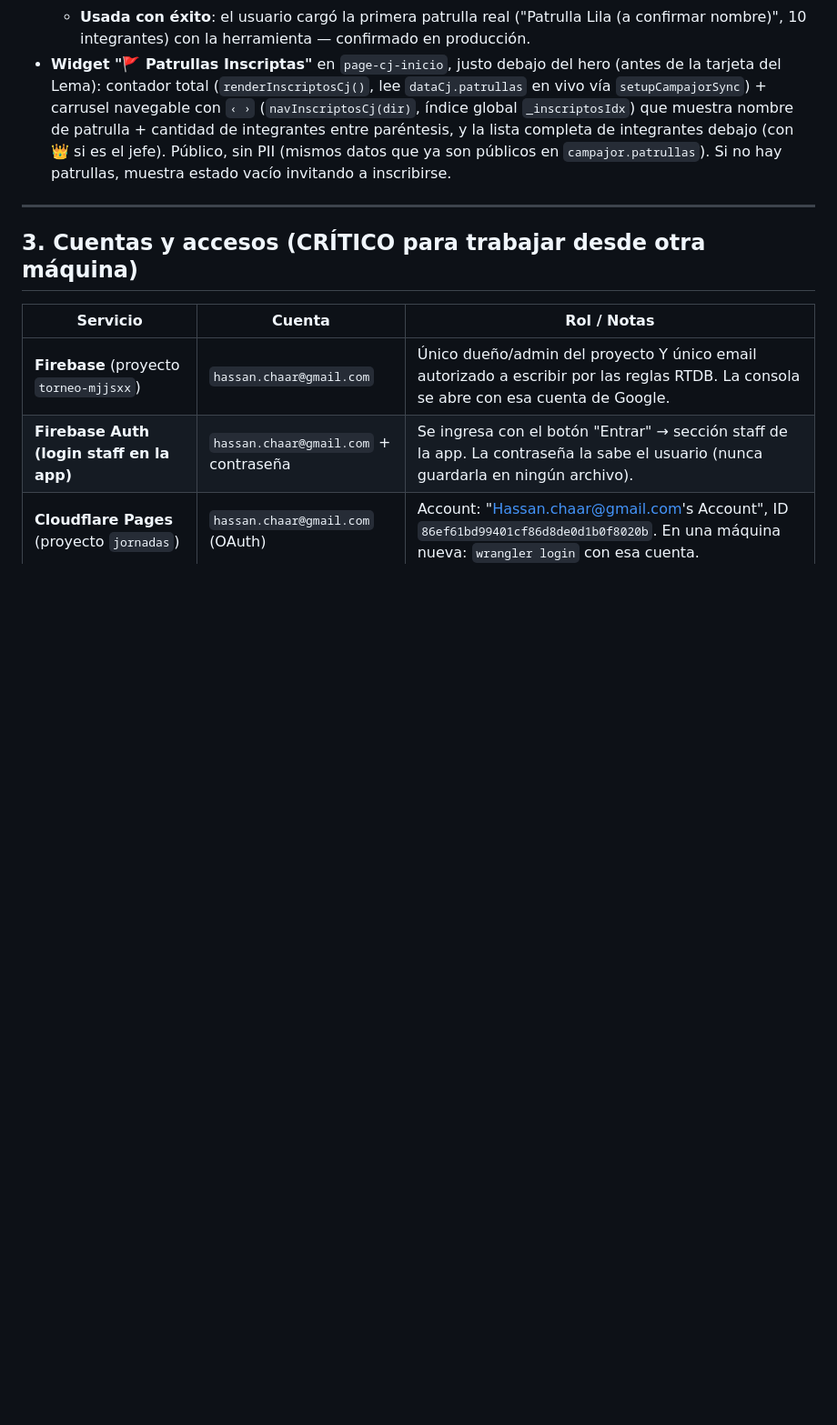
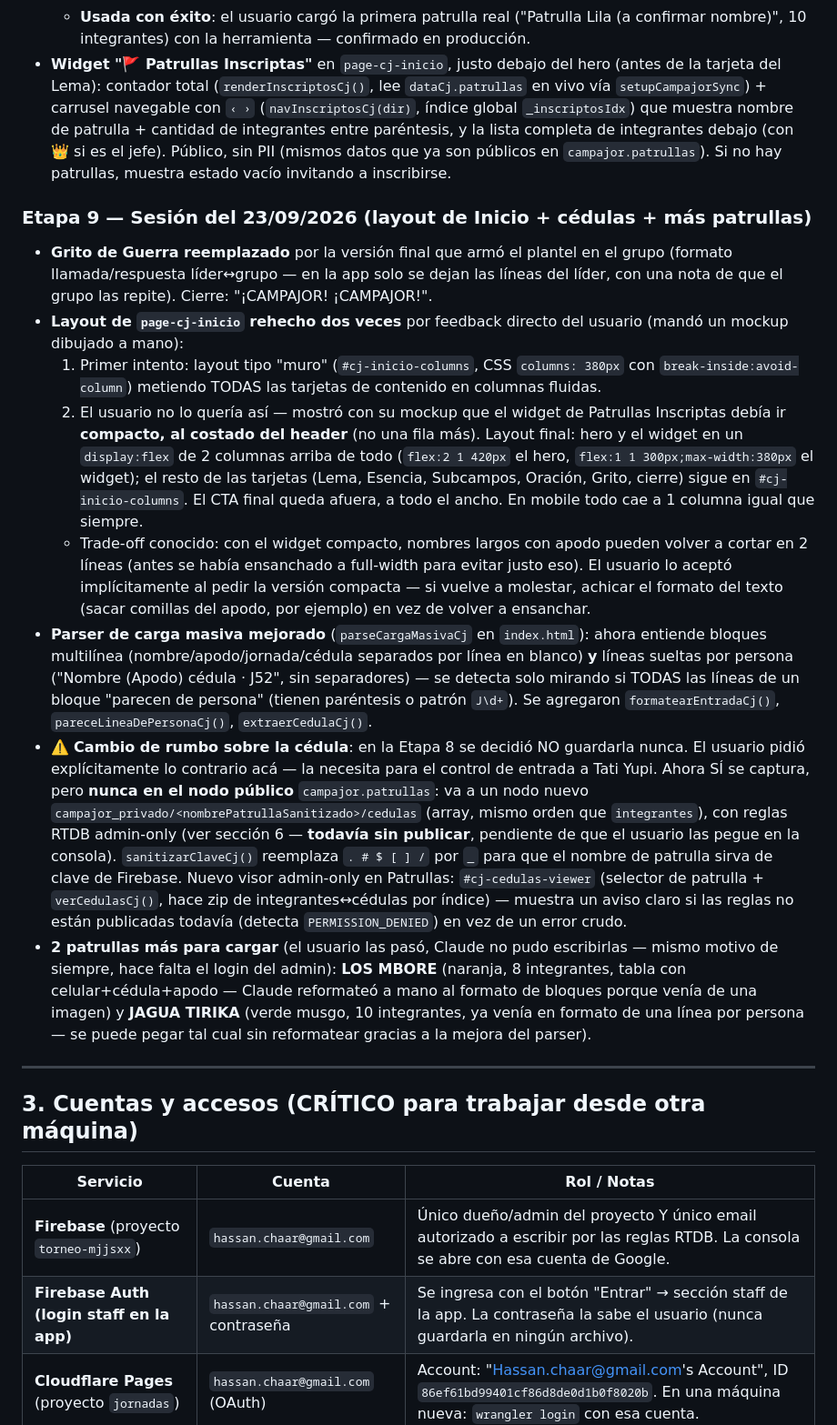
Before and after one commit to hassanchaar-1007/torneo-mjjsxx, a Markdown page: CLAUDE.md, the part around one of its changes. Shown at 91% size. GitHub-like rendering; blank space fills up the shorter version.

Commit message:
docs: biblia - etapa 9 (layout Inicio, cedulas en campajor_privado, parser mejorado)
Co-Authored-By: Claude Sonnet 5 <noreply@anthropic.com>

```diff
--- a/CLAUDE.md
+++ b/CLAUDE.md
@@ -231,6 +231,45 @@ Eventos actuales:
   datos que ya son públicos en `campajor.patrullas`). Si no hay patrullas, muestra estado vacío
   invitando a inscribirse.
 
+### Etapa 9 — Sesión del 23/09/2026 (layout de Inicio + cédulas + más patrullas)
+- **Grito de Guerra reemplazado** por la versión final que armó el plantel en el grupo (formato
+  llamada/respuesta líder↔grupo — en la app solo se dejan las líneas del líder, con una nota de
+  que el grupo las repite). Cierre: "¡CAMPAJOR! ¡CAMPAJOR!".
+- **Layout de `page-cj-inicio` rehecho dos veces** por feedback directo del usuario (mandó un
+  mockup dibujado a mano):
+  1. Primer intento: layout tipo "muro" (`#cj-inicio-columns`, CSS `columns: 380px` con
+     `break-inside:avoid-column`) metiendo TODAS las tarjetas de contenido en columnas fluidas.
+  2. El usuario no lo quería así — mostró con su mockup que el widget de Patrullas Inscriptas
+     debía ir **compacto, al costado del header** (no una fila más). Layout final: hero y el
+     widget en un `display:flex` de 2 columnas arriba de todo (`flex:2 1 420px` el hero,
+     `flex:1 1 300px;max-width:380px` el widget); el resto de las tarjetas (Lema, Esencia,
+     Subcampos, Oración, Grito, cierre) sigue en `#cj-inicio-columns`. El CTA final queda
+     afuera, a todo el ancho. En mobile todo cae a 1 columna igual que siempre.
+  - Trade-off conocido: con el widget compacto, nombres largos con apodo pueden volver a cortar
+    en 2 líneas (antes se había ensanchado a full-width para evitar justo eso). El usuario lo
+    aceptó implícitamente al pedir la versión compacta — si vuelve a molestar, achicar el
+    formato del texto (sacar comillas del apodo, por ejemplo) en vez de volver a ensanchar.
+- **Parser de carga masiva mejorado** (`parseCargaMasivaCj` en `index.html`): ahora entiende
+  bloques multilínea (nombre/apodo/jornada/cédula separados por línea en blanco) **y** líneas
+  sueltas por persona ("Nombre (Apodo) cédula · J52", sin separadores) — se detecta solo mirando
+  si TODAS las líneas de un bloque "parecen de persona" (tienen paréntesis o patrón `J\d+`). Se
+  agregaron `formatearEntradaCj()`, `pareceLineaDePersonaCj()`, `extraerCedulaCj()`.
+- ⚠️ **Cambio de rumbo sobre la cédula**: en la Etapa 8 se decidió NO guardarla nunca. El usuario
+  pidió explícitamente lo contrario acá — la necesita para el control de entrada a Tati Yupi.
+  Ahora SÍ se captura, pero **nunca en el nodo público** `campajor.patrullas`: va a un nodo
+  nuevo `campajor_privado/<nombrePatrullaSanitizado>/cedulas` (array, mismo orden que
+  `integrantes`), con reglas RTDB admin-only (ver sección 6 — **todavía sin publicar**, pendiente
+  de que el usuario las pegue en la consola). `sanitizarClaveCj()` reemplaza `. # $ [ ] /` por
+  `_` para que el nombre de patrulla sirva de clave de Firebase. Nuevo visor admin-only en
+  Patrullas: `#cj-cedulas-viewer` (selector de patrulla + `verCedulasCj()`, hace zip de
+  integrantes↔cédulas por índice) — muestra un aviso claro si las reglas no están publicadas
+  todavía (detecta `PERMISSION_DENIED`) en vez de un error crudo.
+- **2 patrullas más para cargar** (el usuario las pasó, Claude no pudo escribirlas — mismo motivo
+  de siempre, hace falta el login del admin): **LOS MBORE** (naranja, 8 integrantes, tabla con
+  celular+cédula+apodo — Claude reformateó a mano al formato de bloques porque venía de una
+  imagen) y **JAGUA TIRIKA** (verde musgo, 10 integrantes, ya venía en formato de una línea por
+  persona — se puede pegar tal cual sin reformatear gracias a la mejora del parser).
+
 ---
 
 ## 3. Cuentas y accesos (CRÍTICO para trabajar desde otra máquina)
```
Also changed, not shown: other parts of CLAUDE.md (+7 -0 lines).
